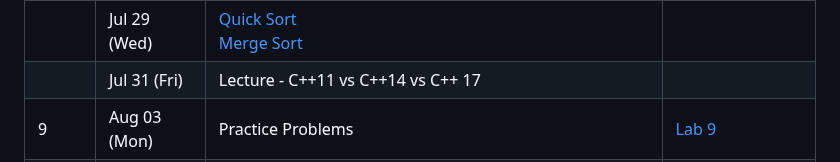
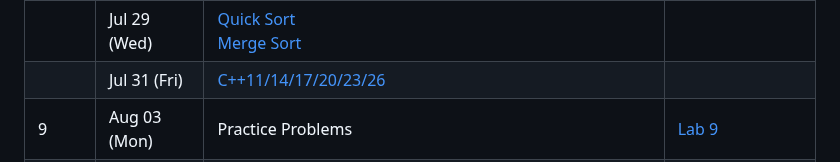
Before and after one commit to manloloy/ECE205Course, a Markdown page: CourseCalendarSUM26.md, the part around the change. GitHub-like rendering.

```diff
--- a/CourseCalendarSUM26.md
+++ b/CourseCalendarSUM26.md
@@ -23,7 +23,7 @@
 |      | Jul 24 (Fri) | [Searching and Sorting Algorithms](./CourseNotes/)      |          |
 | 8    | Jul 27 (Mon) | [Selection Sort](./CourseNotes/)<br/>[Insertion Sort](./CourseNotes/)                      | [Lab 8](./Labs/Lab08)   |
 |      | Jul 29 (Wed) | [Quick Sort](./CourseNotes/)<br/>[Merge Sort](./CourseNotes/)   |          |
-|      | Jul 31 (Fri)  | Lecture - C++11 vs C++14 vs C++ 17                        |          |
+|      | Jul 31 (Fri)  | [C++11/14/17/20/23/26](./CourseNotes/18a-18a-CPP11-14-17-20-23-26.md)                        |          |
 | 9    | Aug 03 (Mon)  | Practice Problems                         | [Lab 9](./Labs/Lab09)   |
 |      | Aug 05 (Wed)  | Practice Problems                         |          |
 |      | Aug 07 (Fri)  | **Final Exam**                        |          |
```
